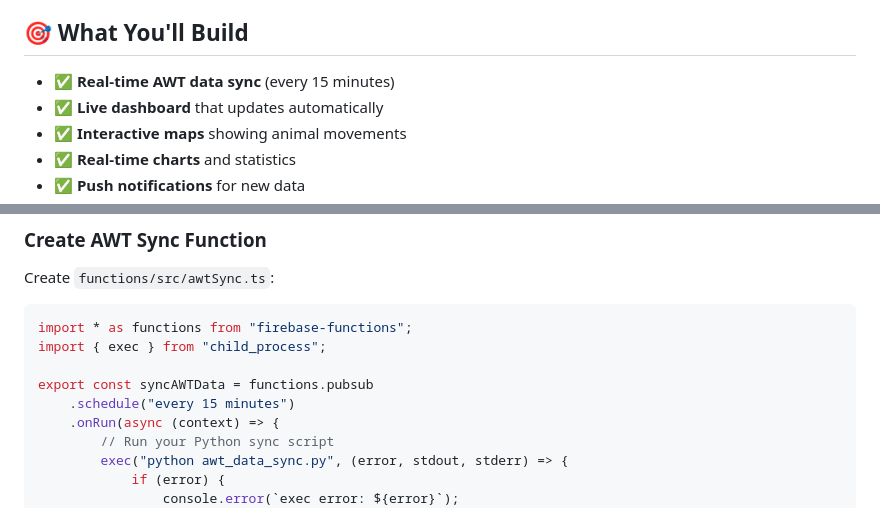
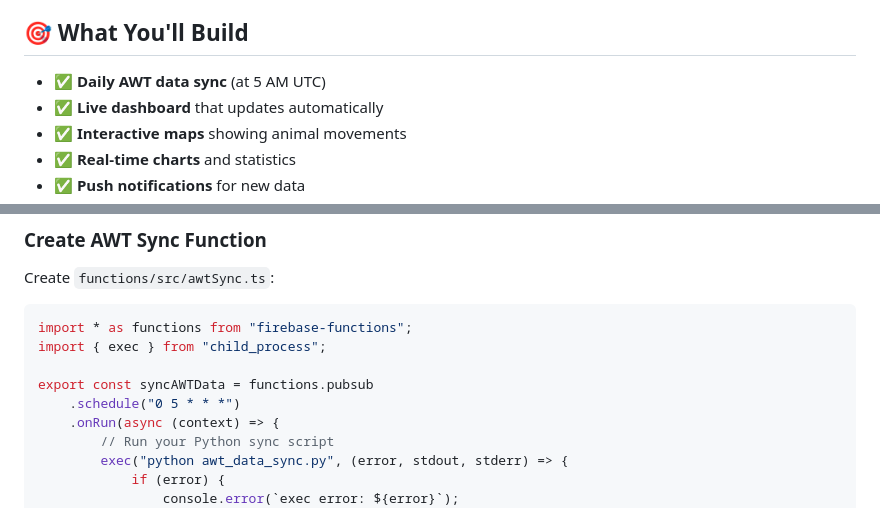
Before and after one commit to jonobenjamin/Ecoexist-API, a Markdown page: FIREBASE_LIVE_DASHBOARDS_README.md, 2 parts joined by grey strips. GitHub-like rendering.

Commit message:
Update documentation to reflect daily 5 AM sync schedule instead of 15-minute intervals

```diff
--- a/FIREBASE_LIVE_DASHBOARDS_README.md
+++ b/FIREBASE_LIVE_DASHBOARDS_README.md
@@ -4,7 +4,7 @@ This guide transforms your AWT data sync into a **real-time live dashboard syste
 
 ## 🎯 What You'll Build
 
-- ✅ **Real-time AWT data sync** (every 15 minutes)
+- ✅ **Daily AWT data sync** (at 5 AM UTC)
 - ✅ **Live dashboard** that updates automatically
 - ✅ **Interactive maps** showing animal movements
 - ✅ **Real-time charts** and statistics
@@ -130,7 +130,7 @@ import * as functions from "firebase-functions";
 import { exec } from "child_process";
 
 export const syncAWTData = functions.pubsub
-    .schedule("every 15 minutes")
+    .schedule("0 5 * * *")
     .onRun(async (context) => {
         // Run your Python sync script
         exec("python awt_data_sync.py", (error, stdout, stderr) => {
```
